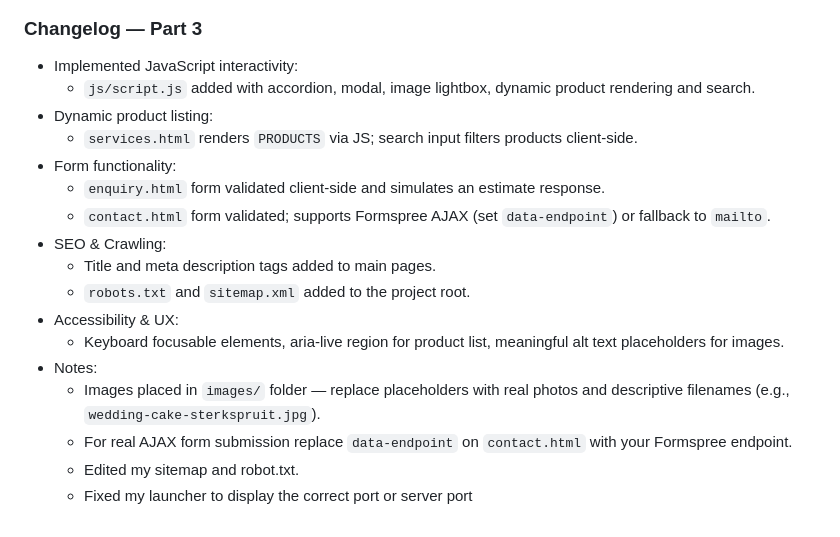
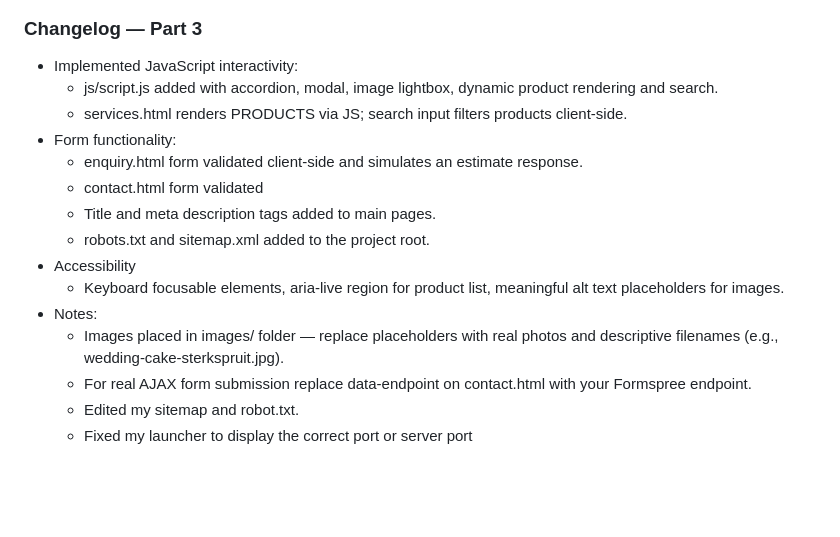
Before and after one commit to amanda-manyana/WEDE5020POEPART1, a Markdown page: README.md, the part around the change. Rendered like a GitHub page; blank space fills up the shorter version.

Commit message:
Update README.md changelog formatting
Refactored changelog for clarity and consistency.

```diff
--- a/README.md
+++ b/README.md
@@ -92,19 +92,17 @@ Open `index.html` in your browser. Use the navigation menu to browse all pages.
 
 ### Changelog — Part 3
 - Implemented JavaScript interactivity:
-  - `js/script.js` added with accordion, modal, image lightbox, dynamic product rendering and search.
-- Dynamic product listing:
-  - `services.html` renders `PRODUCTS` via JS; search input filters products client-side.
+  - js/script.js added with accordion, modal, image lightbox, dynamic product rendering and search.
+  - services.html renders PRODUCTS via JS; search input filters products client-side.
 - Form functionality:
-  - `enquiry.html` form validated client-side and simulates an estimate response.
-  - `contact.html` form validated; supports Formspree AJAX (set `data-endpoint`) or fallback to `mailto`.
-- SEO & Crawling:
+  - enquiry.html form validated client-side and simulates an estimate response.
+  - contact.html form validated
   - Title and meta description tags added to main pages.
-  - `robots.txt` and `sitemap.xml` added to the project root.
-- Accessibility & UX:
+  - robots.txt and sitemap.xml added to the project root.
+- Accessibility
   - Keyboard focusable elements, aria-live region for product list, meaningful alt text placeholders for images.
 - Notes:
-  - Images placed in `images/` folder — replace placeholders with real photos and descriptive filenames (e.g., `wedding-cake-sterkspruit.jpg`).
-  - For real AJAX form submission replace `data-endpoint` on `contact.html` with your Formspree endpoint.
+  - Images placed in images/ folder — replace placeholders with real photos and descriptive filenames (e.g., wedding-cake-sterkspruit.jpg).
+  - For real AJAX form submission replace data-endpoint on contact.html with your Formspree endpoint.
   - Edited my sitemap and robot.txt.
   - Fixed my launcher to display the correct port or server port
```
